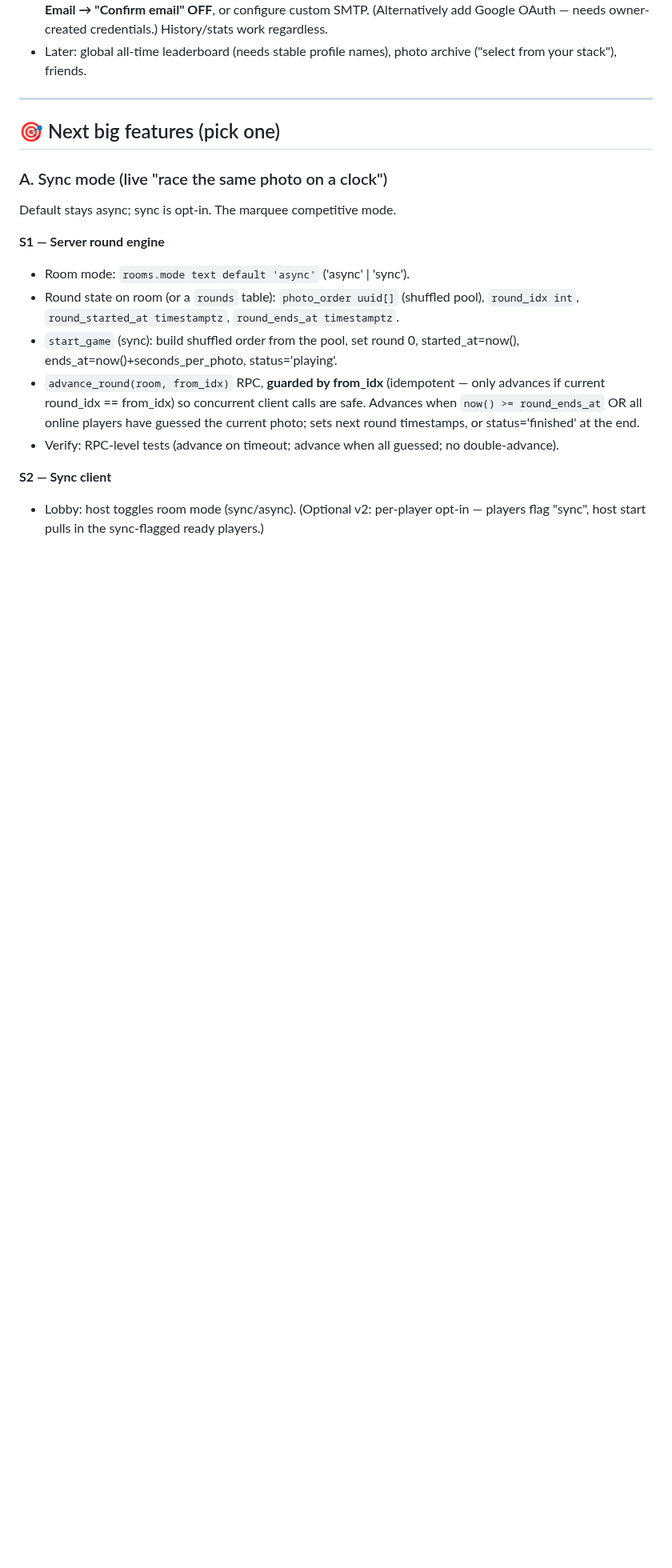
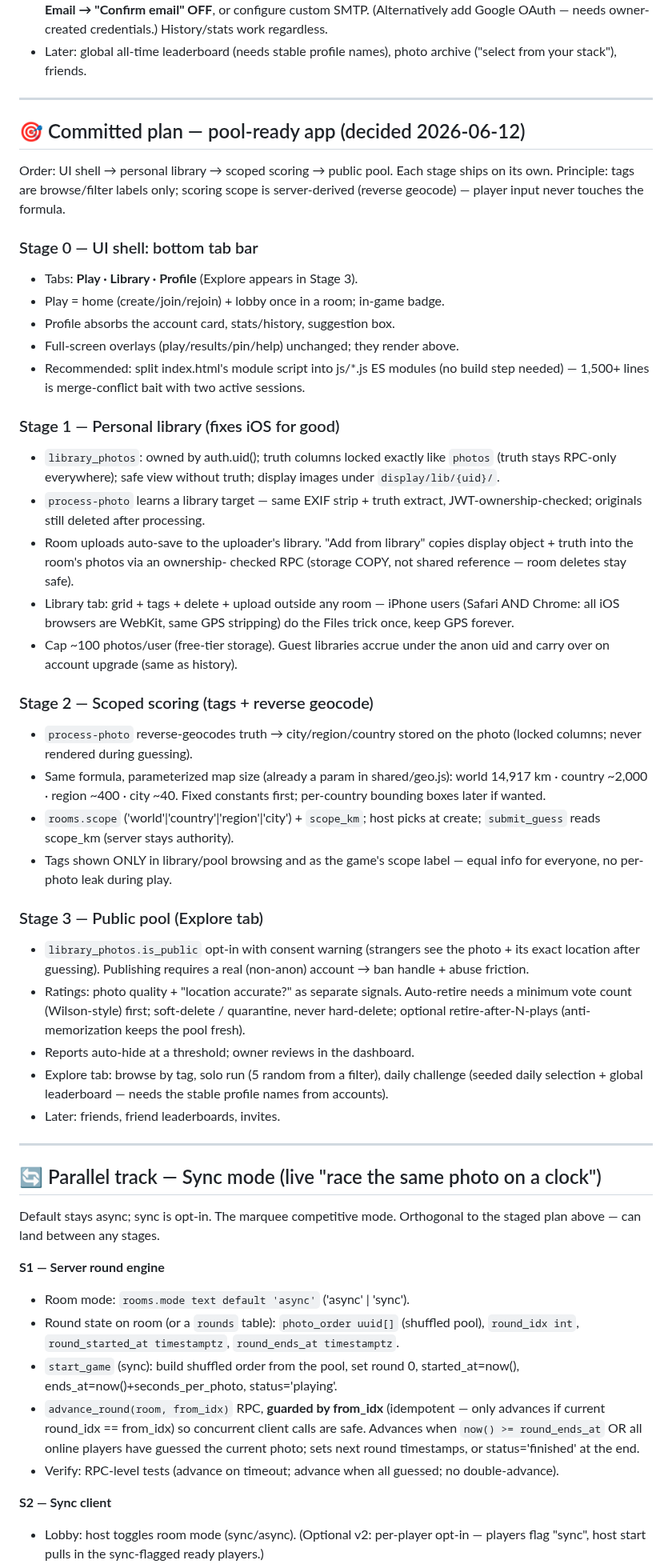
Before and after one commit to yangchh17/wanderguess, a Markdown page: ROADMAP.md, the part around one of its changes. Shown at 80% size. Drawn GitHub-style; blank space fills up the shorter version.

Commit message:
docs: roadmap — committed staged plan (tab bar → library → scoped scoring → pool)
Stage 0: bottom tab bar shell (Play/Library/Profile, Explore later)
Stage 1: personal library — account-owned photos, room uploads auto-save,
         add-from-library via ownership-checked RPC; fixes iOS re-upload pain
Stage 2: scoped scoring — server-side reverse geocode, parameterized map
         size in the existing formula; tags are browse-only labels
Stage 3: public pool — opt-in publish (real account required), dual-signal
         ratings with minimum-vote retention, reports, solo + daily challenge

Sync mode unchanged as a parallel track. Old item B folded into the stages.

https://claude.ai/code/session_01Qco2eEVFVg8KxJ4CXDJu1H

```diff
--- a/ROADMAP.md
+++ b/ROADMAP.md
@@ -90,10 +90,65 @@ overwrite closed (v8).
 
 ---
 
-## 🎯 Next big features (pick one)
+## 🎯 Committed plan — pool-ready app (decided 2026-06-12)
+Order: UI shell → personal library → scoped scoring → public pool. Each stage
+ships on its own. Principle: tags are browse/filter labels only; scoring scope
+is server-derived (reverse geocode) — player input never touches the formula.
 
-### A. Sync mode (live "race the same photo on a clock")
+### Stage 0 — UI shell: bottom tab bar
+- Tabs: **Play · Library · Profile** (Explore appears in Stage 3).
+- Play = home (create/join/rejoin) + lobby once in a room; in-game badge.
+- Profile absorbs the account card, stats/history, suggestion box.
+- Full-screen overlays (play/results/pin/help) unchanged; they render above.
+- Recommended: split index.html's module script into js/*.js ES modules
+  (no build step needed) — 1,500+ lines is merge-conflict bait with two
+  active sessions.
+
+### Stage 1 — Personal library (fixes iOS for good)
+- `library_photos`: owned by auth.uid(); truth columns locked exactly like
+  `photos` (truth stays RPC-only everywhere); safe view without truth;
+  display images under `display/lib/{uid}/`.
+- `process-photo` learns a library target — same EXIF strip + truth extract,
+  JWT-ownership-checked; originals still deleted after processing.
+- Room uploads auto-save to the uploader's library. "Add from library"
+  copies display object + truth into the room's photos via an ownership-
+  checked RPC (storage COPY, not shared reference — room deletes stay safe).
+- Library tab: grid + tags + delete + upload outside any room — iPhone
+  users (Safari AND Chrome: all iOS browsers are WebKit, same GPS
+  stripping) do the Files trick once, keep GPS forever.
+- Cap ~100 photos/user (free-tier storage). Guest libraries accrue under
+  the anon uid and carry over on account upgrade (same as history).
+
+### Stage 2 — Scoped scoring (tags + reverse geocode)
+- `process-photo` reverse-geocodes truth → city/region/country stored on
+  the photo (locked columns; never rendered during guessing).
+- Same formula, parameterized map size (already a param in shared/geo.js):
+  world 14,917 km · country ~2,000 · region ~400 · city ~40. Fixed
+  constants first; per-country bounding boxes later if wanted.
+- `rooms.scope` ('world'|'country'|'region'|'city') + `scope_km`; host
+  picks at create; `submit_guess` reads scope_km (server stays authority).
+- Tags shown ONLY in library/pool browsing and as the game's scope label —
+  equal info for everyone, no per-photo leak during play.
+
+### Stage 3 — Public pool (Explore tab)
+- `library_photos.is_public` opt-in with consent warning (strangers see
+  the photo + its exact location after guessing). Publishing requires a
+  real (non-anon) account → ban handle + abuse friction.
+- Ratings: photo quality + "location accurate?" as separate signals.
+  Auto-retire needs a minimum vote count (Wilson-style) first; soft-delete
+  / quarantine, never hard-delete; optional retire-after-N-plays
+  (anti-memorization keeps the pool fresh).
+- Reports auto-hide at a threshold; owner reviews in the dashboard.
+- Explore tab: browse by tag, solo run (5 random from a filter), daily
+  challenge (seeded daily selection + global leaderboard — needs the
+  stable profile names from accounts).
+- Later: friends, friend leaderboards, invites.
+
+---
+
+## 🔄 Parallel track — Sync mode (live "race the same photo on a clock")
 Default stays async; sync is opt-in. The marquee competitive mode.
+Orthogonal to the staged plan above — can land between any stages.
 
 **S1 — Server round engine**
 - Room mode: `rooms.mode text default 'async'` ('async' | 'sync').
```
Also changed, not shown: other parts of ROADMAP.md (+3 -10 lines).
